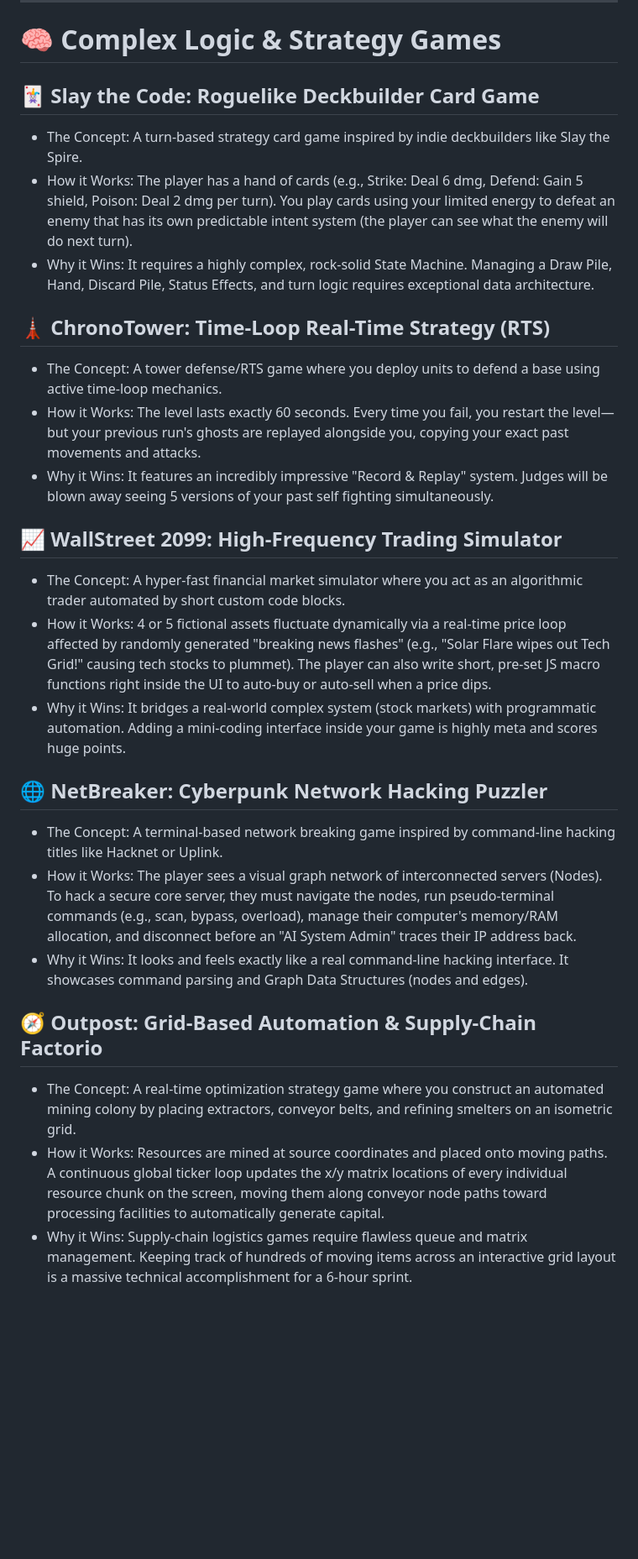
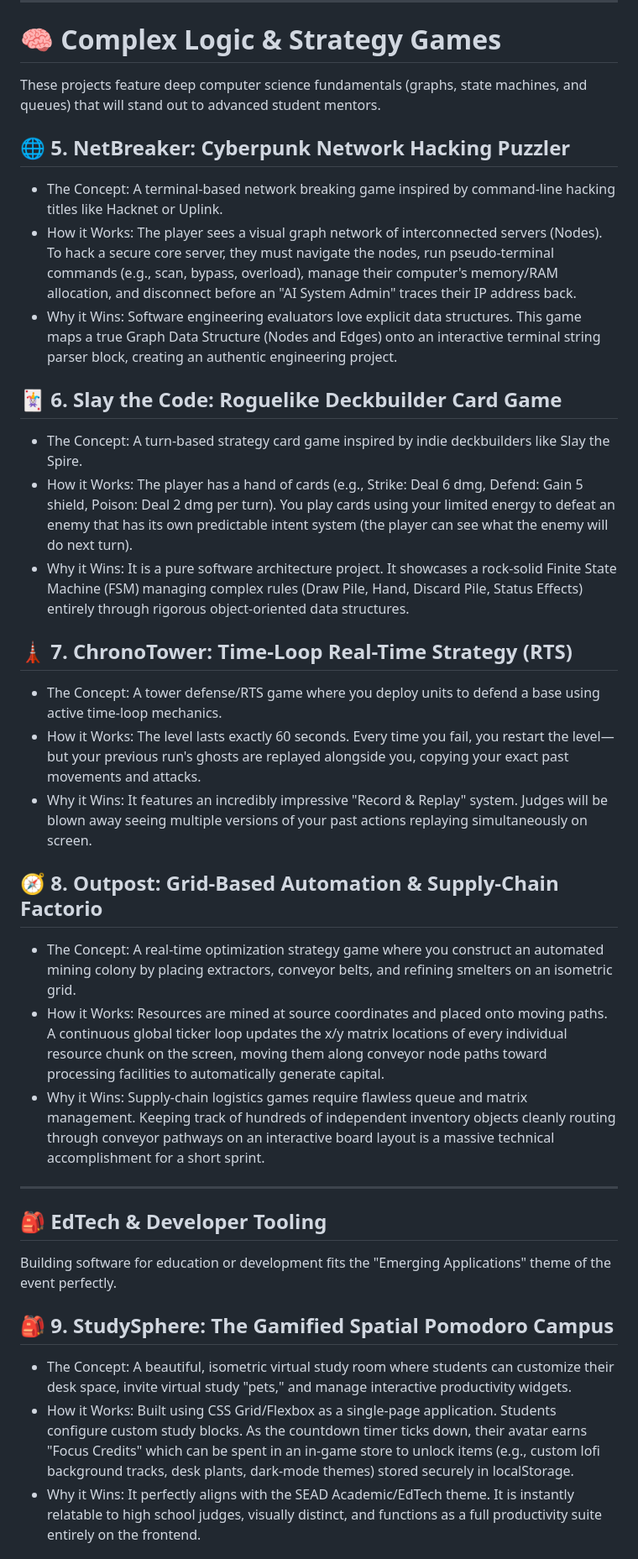
Before and after one commit to quetzQl/hackathon, a Markdown page: ideas.md, the part around one of its changes. Shown at 84% size. Rendered like a GitHub page; blank space fills up the shorter version.

```diff
--- a/ideas.md
+++ b/ideas.md
@@ -36,32 +35,41 @@
 
 # 🧠 Complex Logic & Strategy Games
 
-## 🃏 Slay the Code: Roguelike Deckbuilder Card Game
+These projects feature deep computer science fundamentals (graphs, state machines, and queues) that will stand out to advanced student mentors.
+
+## 🌐 5. NetBreaker: Cyberpunk Network Hacking Puzzler
+
+- The Concept: A terminal-based network breaking game inspired by command-line hacking titles like Hacknet or Uplink.
+- How it Works: The player sees a visual graph network of interconnected servers (Nodes). To hack a secure core server, they must navigate the nodes, run pseudo-terminal commands (e.g., scan, bypass, overload), manage their computer's memory/RAM allocation, and disconnect before an "AI System Admin" traces their IP address back.
+- Why it Wins: Software engineering evaluators love explicit data structures. This game maps a true Graph Data Structure (Nodes and Edges) onto an interactive terminal string parser block, creating an authentic engineering project.
+
+## 🃏 6. Slay the Code: Roguelike Deckbuilder Card Game
 
 - The Concept: A turn-based strategy card game inspired by indie deckbuilders like Slay the Spire.
 - How it Works: The player has a hand of cards (e.g., Strike: Deal 6 dmg, Defend: Gain 5 shield, Poison: Deal 2 dmg per turn). You play cards using your limited energy to defeat an enemy that has its own predictable intent system (the player can see what the enemy will do next turn).
-- Why it Wins: It requires a highly complex, rock-solid State Machine. Managing a Draw Pile, Hand, Discard Pile, Status Effects, and turn logic requires exceptional data architecture.
+- Why it Wins: It is a pure software architecture project. It showcases a rock-solid Finite State Machine (FSM) managing complex rules (Draw Pile, Hand, Discard Pile, Status Effects) entirely through rigorous object-oriented data structures.
 
-## 🗼 ChronoTower: Time-Loop Real-Time Strategy (RTS)
+## 🗼 7. ChronoTower: Time-Loop Real-Time Strategy (RTS)
 
 - The Concept: A tower defense/RTS game where you deploy units to defend a base using active time-loop mechanics.
 - How it Works: The level lasts exactly 60 seconds. Every time you fail, you restart the level—but your previous run's ghosts are replayed alongside you, copying your exact past movements and attacks.
-- Why it Wins: It features an incredibly impressive "Record & Replay" system. Judges will be blown away seeing 5 versions of your past self fighting simultaneously.
+- Why it Wins: It features an incredibly impressive "Record & Replay" system. Judges will be blown away seeing multiple versions of your past actions replaying simultaneously on screen.
 
-## 📈 WallStreet 2099: High-Frequency Trading Simulator
-
-- The Concept: A hyper-fast financial market simulator where you act as an algorithmic trader automated by short custom code blocks.
-- How it Works: 4 or 5 fictional assets fluctuate dynamically via a real-time price loop affected by randomly generated "breaking news flashes" (e.g., "Solar Flare wipes out Tech Grid!" causing tech stocks to plummet). The player can also write short, pre-set JS macro functions right inside the UI to auto-buy or auto-sell when a price dips.
-- Why it Wins: It bridges a real-world complex system (stock markets) with programmatic automation. Adding a mini-coding interface inside your game is highly meta and scores huge points.
-
-## 🌐 NetBreaker: Cyberpunk Network Hacking Puzzler
-
-- The Concept: A terminal-based network breaking game inspired by command-line hacking titles like Hacknet or Uplink.
-- How it Works: The player sees a visual graph network of interconnected servers (Nodes). To hack a secure core server, they must navigate the nodes, run pseudo-terminal commands (e.g., scan, bypass, overload), manage their computer's memory/RAM allocation, and disconnect before an "AI System Admin" traces their IP address back.
-- Why it Wins: It looks and feels exactly like a real command-line hacking interface. It showcases command parsing and Graph Data Structures (nodes and edges).
-
-## 🧭 Outpost: Grid-Based Automation & Supply-Chain Factorio
+## 🧭 8. Outpost: Grid-Based Automation & Supply-Chain Factorio
 
 - The Concept: A real-time optimization strategy game where you construct an automated mining colony by placing extractors, conveyor belts, and refining smelters on an isometric grid.
 - How it Works: Resources are mined at source coordinates and placed onto moving paths. A continuous global ticker loop updates the x/y matrix locations of every individual resource chunk on the screen, moving them along conveyor node paths toward processing facilities to automatically generate capital.
-- Why it Wins: Supply-chain logistics games require flawless queue and matrix management. Keeping track of hundreds of moving items across an interactive grid layout is a massive technical accomplishment for a 6-hour sprint.
+- Why it Wins: Supply-chain logistics games require flawless queue and matrix management. Keeping track of hundreds of independent inventory objects cleanly routing through conveyor pathways on an interactive board layout is a massive technical accomplishment for a short sprint.
+
+---
+
+## 🎒 EdTech & Developer Tooling
+
+Building software for education or development fits the "Emerging Applications" theme of the event perfectly.
+
+## 🎒 9. StudySphere: The Gamified Spatial Pomodoro Campus
+
+- The Concept: A beautiful, isometric virtual study room where students can customize their desk space, invite virtual study "pets," and manage interactive productivity widgets.
+- How it Works: Built using CSS Grid/Flexbox as a single-page application. Students configure custom study blocks. As the countdown timer ticks down, their avatar earns "Focus Credits" which can be spent in an in-game store to unlock items (e.g., custom lofi background tracks, desk plants, dark-mode themes) stored securely in localStorage.
+- Why it Wins: It perfectly aligns with the SEAD Academic/EdTech theme. It is instantly relatable to high school judges, visually distinct, and functions as a full productivity suite entirely on the frontend.
+
```
Also changed, not shown: other parts of ideas.md (+49 -22 lines).
